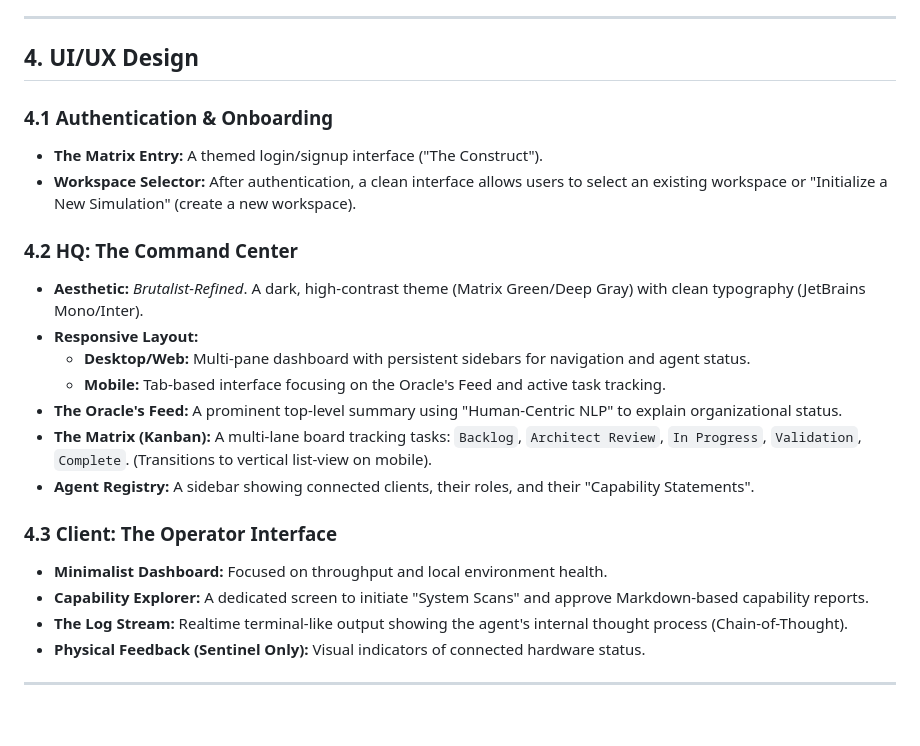
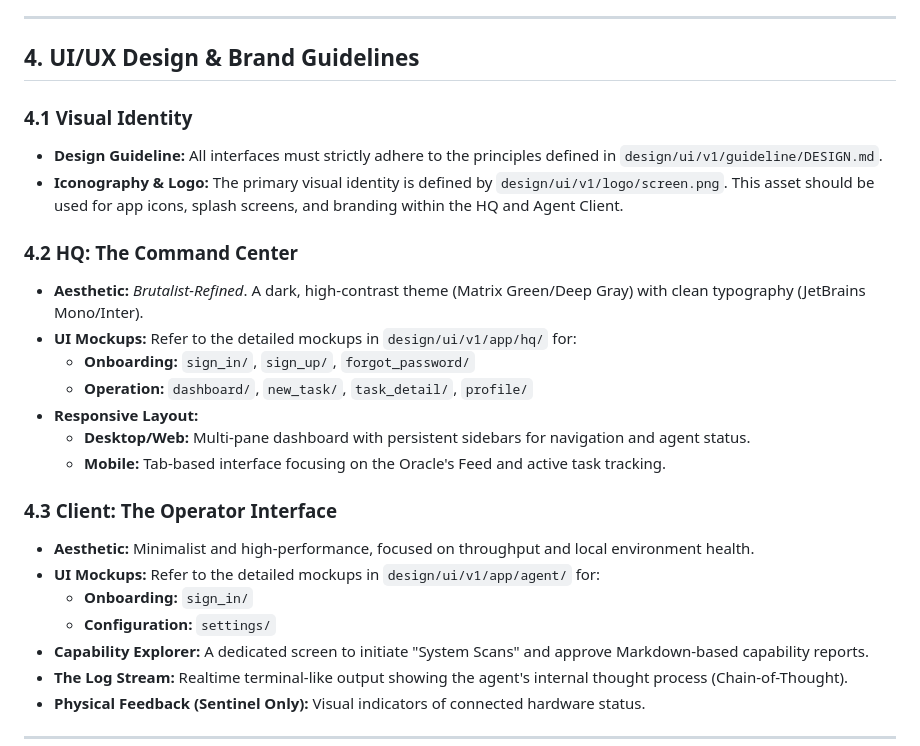
Before and after one commit to tianhaoz95/matrix, a Markdown page: design/matrix-core-design.md, the part around the change. GitHub-like rendering; blank space fills up the shorter version.

```diff
--- a/design/matrix-core-design.md
+++ b/design/matrix-core-design.md
@@ -60,23 +60,26 @@ The reference implementation uses **Appwrite** as the service provider.
 
 ---
 
-## 4. UI/UX Design
+## 4. UI/UX Design & Brand Guidelines
 
-### 4.1 Authentication & Onboarding
-*   **The Matrix Entry:** A themed login/signup interface ("The Construct").
-*   **Workspace Selector:** After authentication, a clean interface allows users to select an existing workspace or "Initialize a New Simulation" (create a new workspace).
+### 4.1 Visual Identity
+*   **Design Guideline:** All interfaces must strictly adhere to the principles defined in `design/ui/v1/guideline/DESIGN.md`.
+*   **Iconography & Logo:** The primary visual identity is defined by `design/ui/v1/logo/screen.png`. This asset should be used for app icons, splash screens, and branding within the HQ and Agent Client.
 
 ### 4.2 HQ: The Command Center
 *   **Aesthetic:** *Brutalist-Refined*. A dark, high-contrast theme (Matrix Green/Deep Gray) with clean typography (JetBrains Mono/Inter).
+*   **UI Mockups:** Refer to the detailed mockups in `design/ui/v1/app/hq/` for:
+    *   **Onboarding:** `sign_in/`, `sign_up/`, `forgot_password/`
+    *   **Operation:** `dashboard/`, `new_task/`, `task_detail/`, `profile/`
 *   **Responsive Layout:**
     *   **Desktop/Web:** Multi-pane dashboard with persistent sidebars for navigation and agent status.
     *   **Mobile:** Tab-based interface focusing on the Oracle's Feed and active task tracking.
-*   **The Oracle's Feed:** A prominent top-level summary using "Human-Centric NLP" to explain organizational status.
-*   **The Matrix (Kanban):** A multi-lane board tracking tasks: `Backlog`, `Architect Review`, `In Progress`, `Validation`, `Complete`. (Transitions to vertical list-view on mobile).
-*   **Agent Registry:** A sidebar showing connected clients, their roles, and their "Capability Statements".
 
 ### 4.3 Client: The Operator Interface
-*   **Minimalist Dashboard:** Focused on throughput and local environment health.
+*   **Aesthetic:** Minimalist and high-performance, focused on throughput and local environment health.
+*   **UI Mockups:** Refer to the detailed mockups in `design/ui/v1/app/agent/` for:
+    *   **Onboarding:** `sign_in/`
+    *   **Configuration:** `settings/`
 *   **Capability Explorer:** A dedicated screen to initiate "System Scans" and approve Markdown-based capability reports.
 *   **The Log Stream:** Realtime terminal-like output showing the agent's internal thought process (Chain-of-Thought).
 *   **Physical Feedback (Sentinel Only):** Visual indicators of connected hardware status.
```
